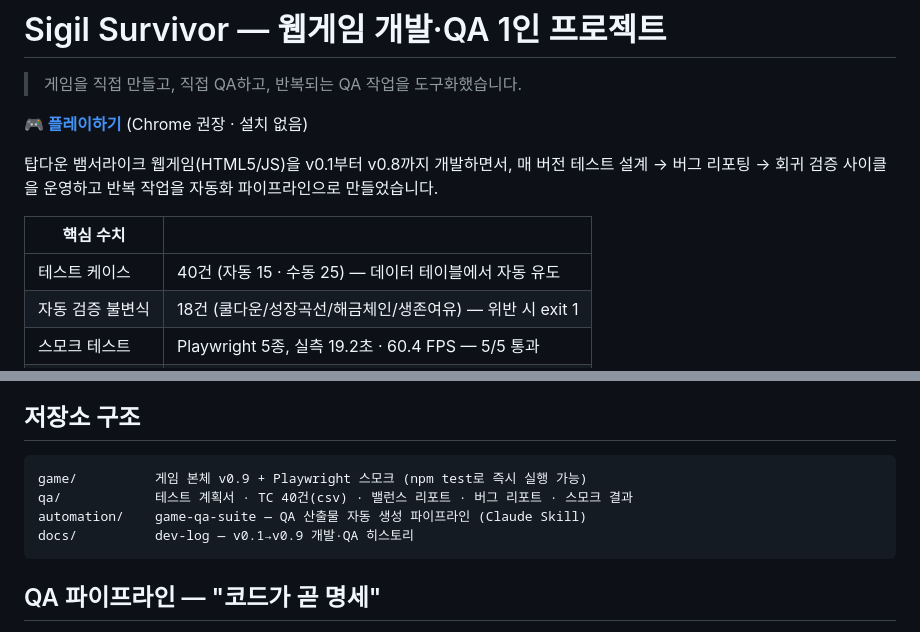
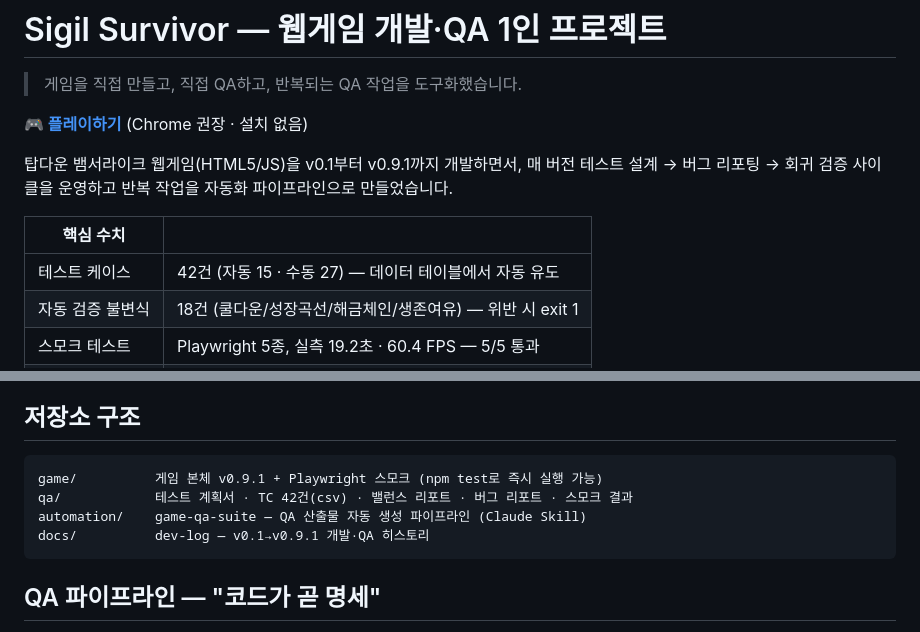
Before and after one commit to TiZi97/sigil-survivor-qa, a Markdown page: README.md, 2 parts joined by grey strips. Rendered like a GitHub page.

````diff
--- a/README.md
+++ b/README.md
@@ -4,13 +4,13 @@
 
 **🎮 [플레이하기](https://TiZi97.github.io/sigil-survivor-qa/)** (Chrome 권장 · 설치 없음)
 
-탑다운 뱀서라이크 웹게임(HTML5/JS)을 v0.1부터 v0.8까지 개발하면서,
+탑다운 뱀서라이크 웹게임(HTML5/JS)을 v0.1부터 v0.9.1까지 개발하면서,
 매 버전 테스트 설계 → 버그 리포팅 → 회귀 검증 사이클을 운영하고
 반복 작업을 자동화 파이프라인으로 만들었습니다.
 
 | 핵심 수치 | |
 |---|---|
-| 테스트 케이스 | 40건 (자동 15 · 수동 25) — 데이터 테이블에서 자동 유도 |
+| 테스트 케이스 | 42건 (자동 15 · 수동 27) — 데이터 테이블에서 자동 유도 |
 | 자동 검증 불변식 | 18건 (쿨다운/성장곡선/해금체인/생존여유) — 위반 시 exit 1 |
 | 스모크 테스트 | Playwright 5종, 실측 19.2초 · 60.4 FPS — 5/5 통과 |
 | 버그 리포트 | 발견→원인분석→수정→회귀TC 풀 사이클 문서화 |
@@ -27,10 +27,10 @@
 ## 저장소 구조
 
 ```
-game/          게임 본체 v0.9 + Playwright 스모크 (npm test로 즉시 실행 가능)
-qa/            테스트 계획서 · TC 40건(csv) · 밸런스 리포트 · 버그 리포트 · 스모크 결과
+game/          게임 본체 v0.9.1 + Playwright 스모크 (npm test로 즉시 실행 가능)
+qa/            테스트 계획서 · TC 42건(csv) · 밸런스 리포트 · 버그 리포트 · 스모크 결과
 automation/    game-qa-suite — QA 산출물 자동 생성 파이프라인 (Claude Skill)
-docs/          dev-log — v0.1→v0.9 개발·QA 히스토리
+docs/          dev-log — v0.1→v0.9.1 개발·QA 히스토리
 ```
 
 ## QA 파이프라인 — "코드가 곧 명세"
````
